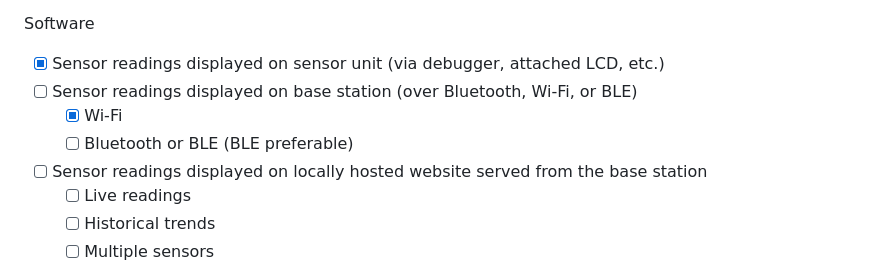
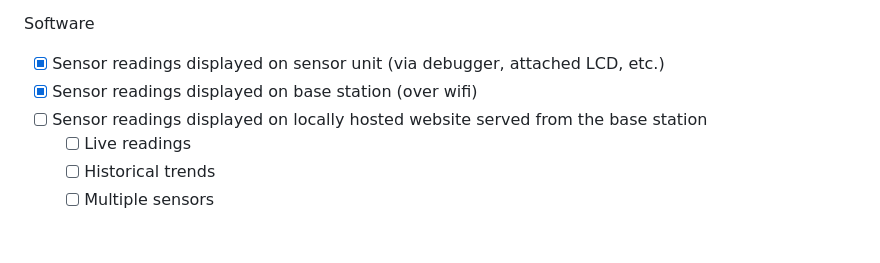
Before and after one commit to EricSchrock/co2-monitor, a Markdown page: README.md, the part around one of its changes. Drawn GitHub-style; blank space fills up the shorter version.

Commit message:
README task list update

```diff
--- a/README.md
+++ b/README.md
@@ -74,9 +75,7 @@ Hardware
 
 Software
   - [x] Sensor readings displayed on sensor unit (via debugger, attached LCD, etc.)
-  - [ ] Sensor readings displayed on base station (over Bluetooth, Wi-Fi, or BLE)
-    - [x] Wi-Fi
-    - [ ] Bluetooth or BLE (BLE preferable)
+  - [x] Sensor readings displayed on base station (over wifi)
   - [ ] Sensor readings displayed on locally hosted website served from the base station
     - [ ] Live readings
     - [ ] Historical trends
```
Also changed, not shown: other parts of README.md (+1 -0 lines).
